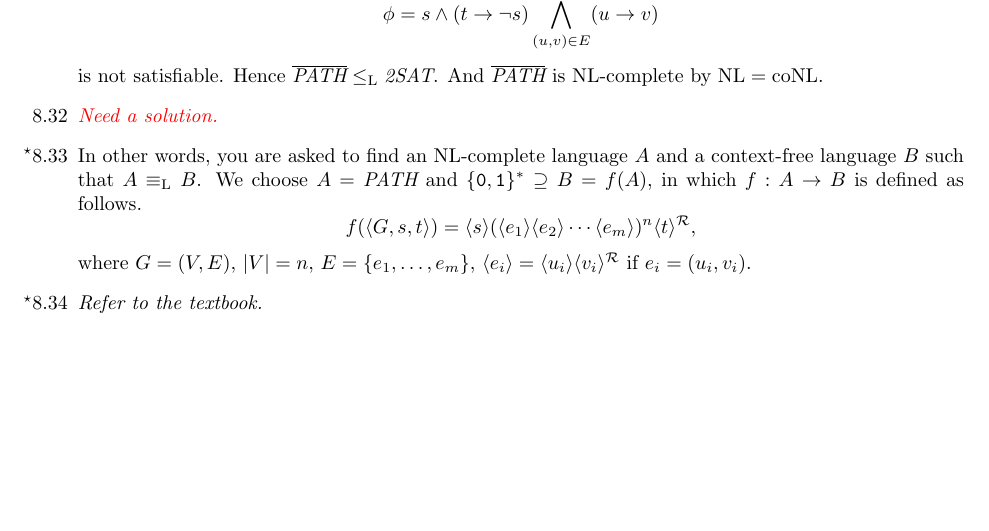
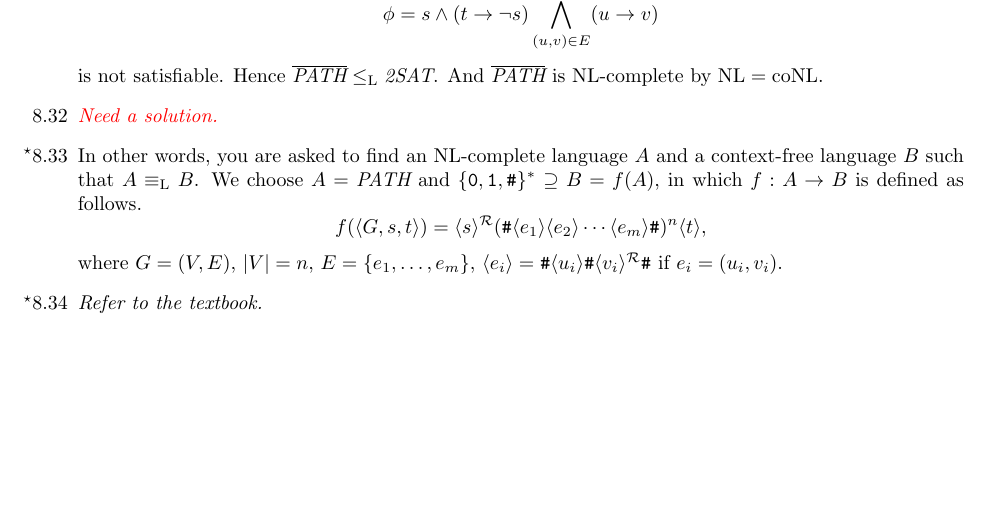
Before and after one commit to lwins-lights/Introduction-to-the-Theory-of-Computation-Hints, a LaTeX document (main.tex, which reads content/chapter8.tex): part of page 15 of 15, cut so that both start at the same text. Compiled offline with pdfLaTeX.

Commit message:
Fix 8.33

```diff
--- a/content/chapter8.tex
+++ b/content/chapter8.tex
@@ -182,11 +182,11 @@
 
 	%		8.33		%
 	\item[\Star 8.33]
-	In other words, you are asked to find an $\RM{NL}$-complete language $A$ and a context-free language $B$ such that $A \equiv_{\RM{L}} B$. We choose $A = \IT{PATH}$ and $\{\TT{0}, \TT{1}\}^* \supseteq B = f(A)$, in which $f: A \to B$ is defined as follows.
+	In other words, you are asked to find an $\RM{NL}$-complete language $A$ and a context-free language $B$ such that $A \equiv_{\RM{L}} B$. We choose $A = \IT{PATH}$ and $\{\TT{0}, \TT{1}, \TT{\#}\}^* \supseteq B = f(A)$, in which $f: A \to B$ is defined as follows.
 	$$
-		f(\Bra{G, s, t}) = \Bra{s}(\Bra{e_1} \Bra{e_2} \cdots \Bra{e_m} )^n\Bra{t}^{\mathcal{R}},
+		f(\Bra{G, s, t}) = \Bra{s}^{\mathcal{R}}(\TT{\#} \Bra{e_1} \Bra{e_2} \cdots \Bra{e_m} \TT{\#} )^n\Bra{t},
 	$$
-	where $G = (V, E)$, $|V| = n$, $E = \{e_1, \dots, e_m\}$, $\Bra{e_i} = \Bra{u_i}\Bra{v_i}^{\mathcal{R}}$ if $e_i = (u_i, v_i)$.
+	where $G = (V, E)$, $|V| = n$, $E = \{e_1, \dots, e_m\}$, $\Bra{e_i} = \TT{\#} \Bra{u_i}\TT{\#}\Bra{v_i}^{\mathcal{R}}\TT{\#}$ if $e_i = (u_i, v_i)$.
 
 	%		8.34		%
 	\item[\Star 8.34]
```
Also changed, not shown: main.pdf.
